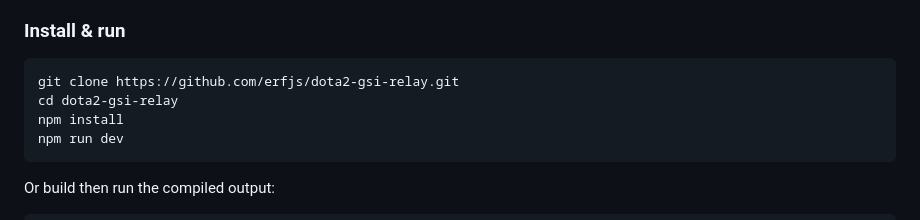
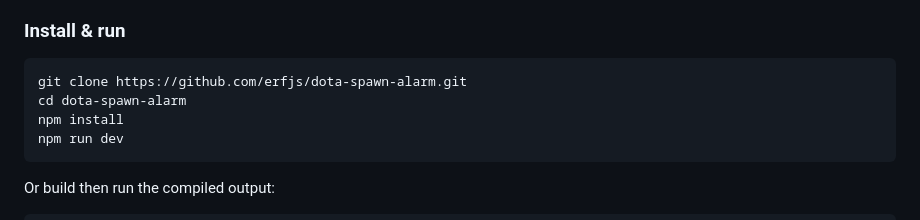
Before and after one commit to erfjs/dota-spawn-alarm, a Markdown page: README.md, the part around one of its changes. Drawn GitHub-style.

Commit message:
Point README clone and release links at the renamed GitHub repo.

````diff
--- a/README.md
+++ b/README.md
@@ -112,8 +112,8 @@ Chrome notifications require allowing notifications for the dashboard page once.
 ### Install & run
 
 ```bash
-git clone https://github.com/erfjs/dota2-gsi-relay.git
-cd dota2-gsi-relay
+git clone https://github.com/erfjs/dota-spawn-alarm.git
+cd dota-spawn-alarm
 npm install
 npm run dev
 ```
````
Also changed, not shown: other parts of README.md (+1 -1 lines).
